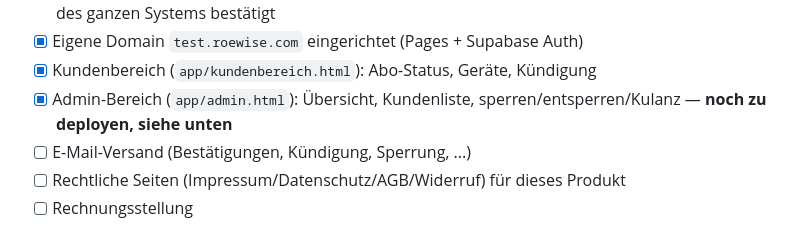
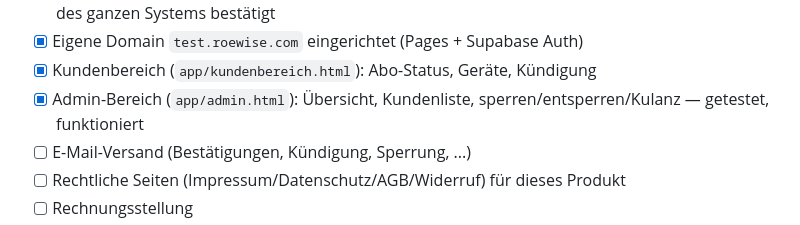
Before and after one commit to joergroeloffs-coder/loeschmeier-abo, a Markdown page: README.md, the part around the change. GitHub-like rendering.

Commit message:
Status: Admin-Bereich getestet und funktionsfaehig
Co-Authored-By: Claude Sonnet 5 <noreply@anthropic.com>
Claude-Session: https://claude.ai/code/session_011GzLtmhgXaUrHLcLaKJxZB

```diff
--- a/README.md
+++ b/README.md
@@ -49,7 +49,7 @@ Siehe `db/schema.sql` — wird einmalig im Supabase SQL-Editor ausgeführt.
       "aktiv" gesetzt — Kernfunktion des ganzen Systems bestätigt
 - [x] Eigene Domain `test.roewise.com` eingerichtet (Pages + Supabase Auth)
 - [x] Kundenbereich (`app/kundenbereich.html`): Abo-Status, Geräte, Kündigung
-- [x] Admin-Bereich (`app/admin.html`): Übersicht, Kundenliste, sperren/entsperren/Kulanz — **noch zu deployen, siehe unten**
+- [x] Admin-Bereich (`app/admin.html`): Übersicht, Kundenliste, sperren/entsperren/Kulanz — getestet, funktioniert
 - [ ] E-Mail-Versand (Bestätigungen, Kündigung, Sperrung, ...)
 - [ ] Rechtliche Seiten (Impressum/Datenschutz/AGB/Widerruf) für dieses Produkt
 - [ ] Rechnungsstellung
```
